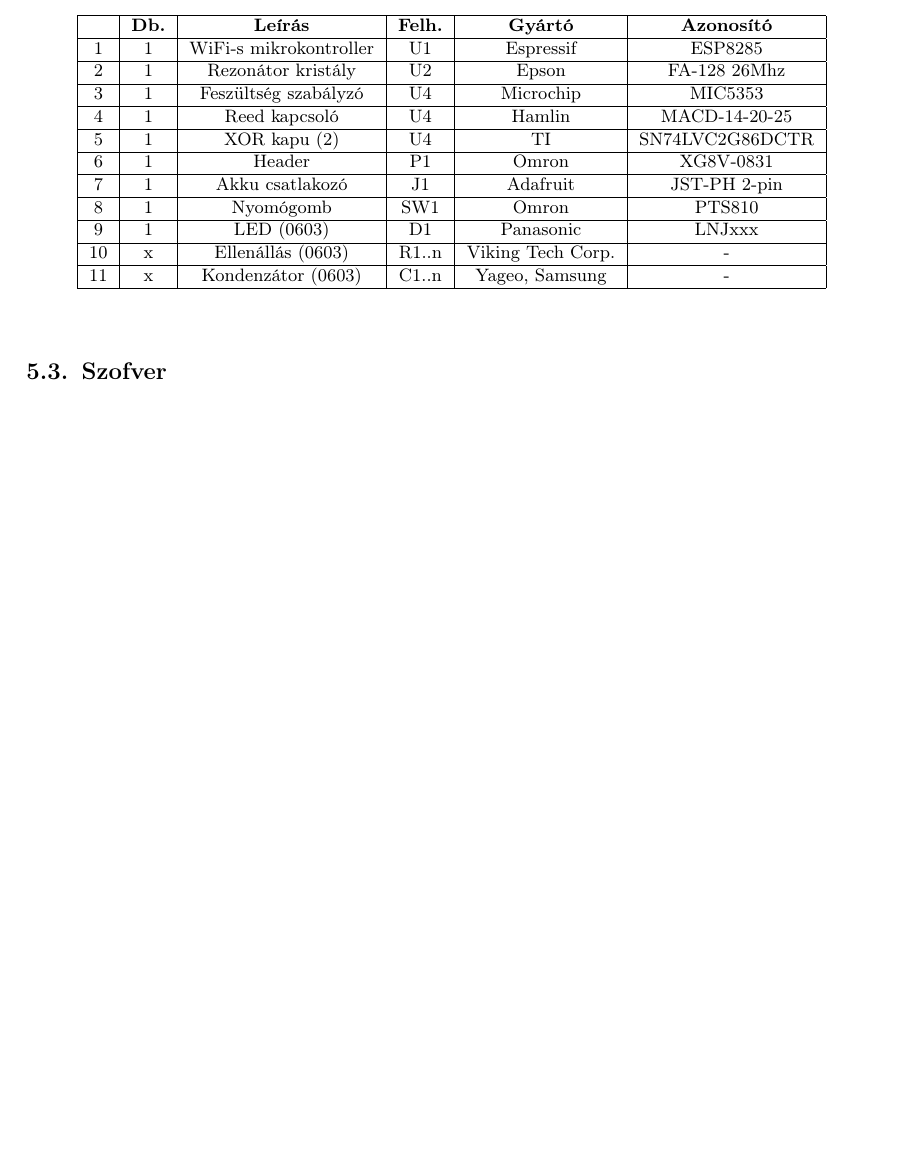
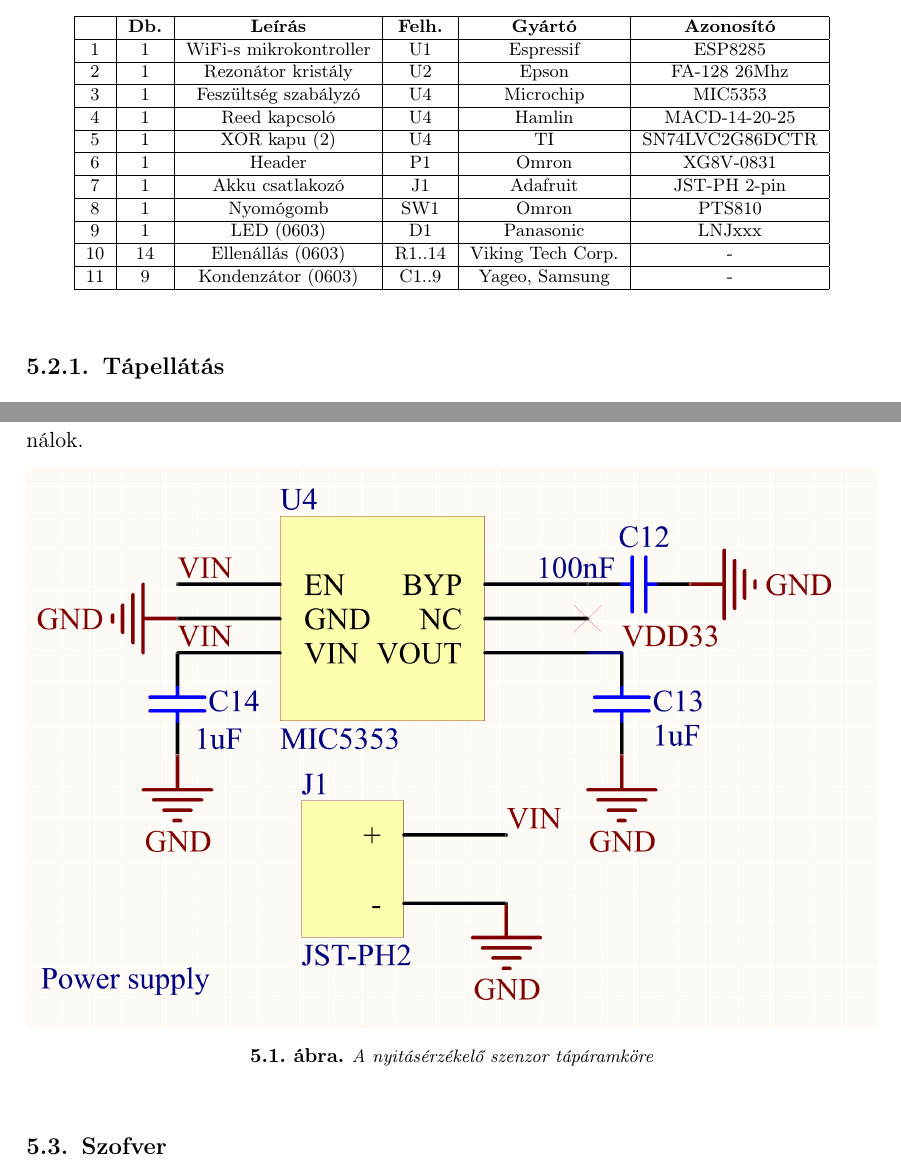
Before and after one commit to kovand11/Diplomaterv-Doc, a LaTeX thesis (diploma.tex, which reads chapter5.tex): part of page 18 of 30 before the commit and two parts of pages 19 and 20 of 31 after it, the two joined at a grey line, cut so that both start at the same text, the shorter picture padded with empty space. Compiled offline with pdfLaTeX; the source files are stored in an older character set and shown here as Unicode.

Commit message:
refacor, 2 esp8285 figures, extra part data

```diff
--- a/chapter5.tex
+++ b/chapter5.tex
@@ -42,14 +43,27 @@
 		\hline
 		9 & 1 & LED (0603) & D1 & Panasonic & LNJxxx \\
 		\hline
-		10 & x & Ellenállás (0603) & R1..n & Viking Tech Corp. & - \\
+		10 & 14 & Ellenállás (0603) & R1..14 & Viking Tech Corp. & - \\
 		\hline
-		11 & x & Kondenzátor (0603) & C1..n & Yageo, Samsung & - \\
+		11 & 9 & Kondenzátor (0603) & C1..9 & Yageo, Samsung & - \\
 		\hline
 	\end{tabular}
 \end{table}
 
+
 %----------------------------------------------------------------------------
+\subsection{Tápellátás}
+%----------------------------------------------------------------------------
+
+Az egység tápellátására egy Microchip MIC5353 LDO (Low Dropout Voltage) regulátort használok, ami kifejezetten hordozható elektronikákhoz lett kifejlesztve. Kimeneti zaja rendkívül alacsony (30$\mu Vrms$), nyugalmi árama 90$\mu A$ és 100mA-es áramfelvételnél a kiesési feszültség (dropout voltage) mindössze 35mV, lehetővé téve a Li-ion akkumulátor maximális kihasználását. A teljes hatásfok így 90\% felett van, ami lényegében megegyezik egy kapcsolóüzem\H{u} megoldáséval, annak minden hátránya nélkül (kimenet hullámossága, kiegészítő áramkör). Az akkumulátor egy JST-PH2 csatlakozóba dugható be. A Li-ion védőáramköre integrálva van akkumulátorba, illetve a töltéshez vásárolt céláramkört használok.
+
+\begin{figure}[!ht]
+	\centering
+	\includegraphics[width=150mm, keepaspectratio]{figures/enviromental-sensor_power-supply.png}
+	\caption{A nyitásérzékelő szenzor tápáramköre}
+\end{figure}
+
+
 
 %----------------------------------------------------------------------------
 \section{Szofver}
```
Also changed, not shown: chapter2.tex (+20 -5 lines), chapter4.tex (+2 -2 lines), chapter6.tex (+1 -13 lines), figures/esp8285-cad.PNG (added), figures/esp8285.png (added), chapter5.tex (3 more changed lines).
